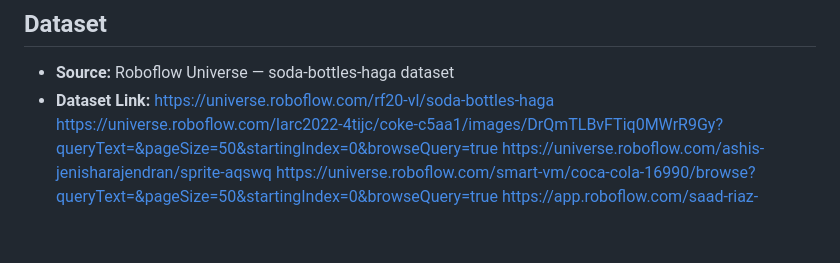
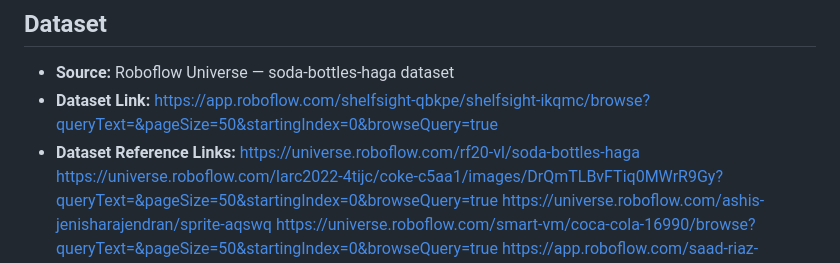
Before and after one commit to shameer-nadeem/ShelfSight, a Markdown page: README.md, the part around the change. Rendered like a GitHub page; blank space fills up the shorter version.

Commit message:
Updated dataset links

```diff
--- a/README.md
+++ b/README.md
@@ -113,7 +113,9 @@ All trained model weights are available for download from the shared Google Driv
 ## Dataset
 
 - **Source:** Roboflow Universe — soda-bottles-haga dataset
-- **Dataset Link:** https://universe.roboflow.com/rf20-vl/soda-bottles-haga
+- **Dataset Link:** https://app.roboflow.com/shelfsight-qbkpe/shelfsight-ikqmc/browse?queryText=&pageSize=50&startingIndex=0&browseQuery=true
+- **Dataset Reference Links:**
+https://universe.roboflow.com/rf20-vl/soda-bottles-haga
 https://universe.roboflow.com/larc2022-4tijc/coke-c5aa1/images/DrQmTLBvFTiq0MWrR9Gy?queryText=&pageSize=50&startingIndex=0&browseQuery=true
 https://universe.roboflow.com/ashis-jenisharajendran/sprite-aqswq
 https://universe.roboflow.com/smart-vm/coca-cola-16990/browse?queryText=&pageSize=50&startingIndex=0&browseQuery=true
```
